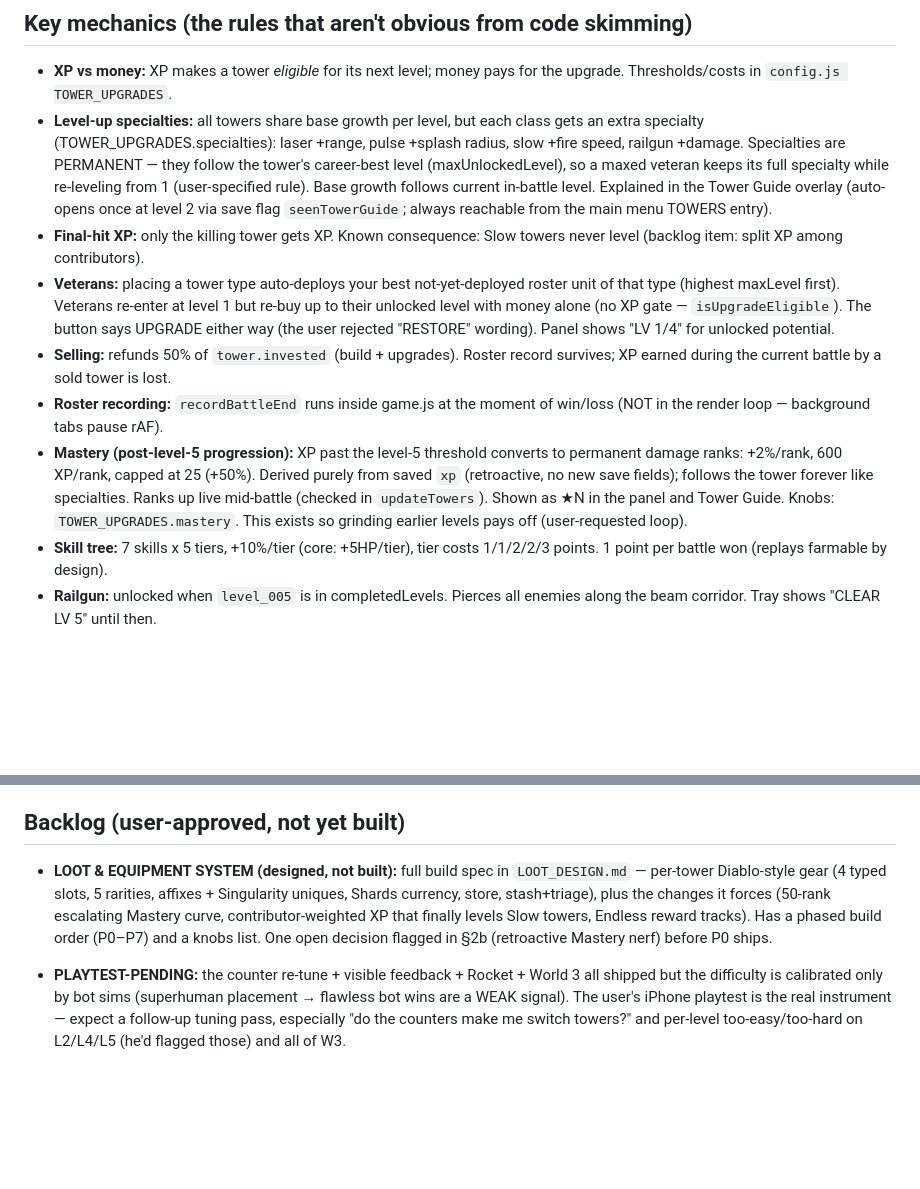
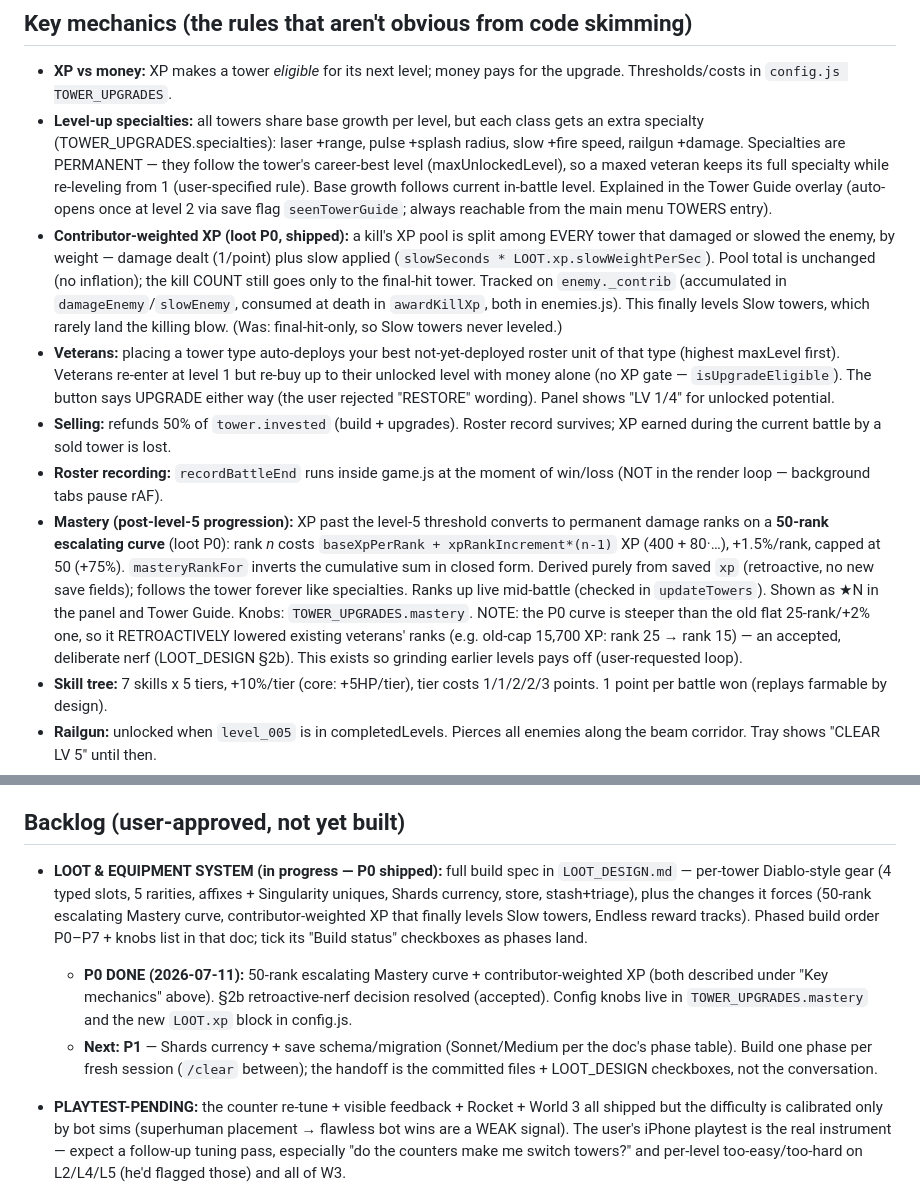
Before and after one commit to AnnoyedDonkey/First-Game, a Markdown page: geometric-td/HANDOFF.md, 2 parts joined by grey strips. Rendered like a GitHub page; blank space fills up the shorter version.

Commit message:
Docs: record loot P0 (Mastery curve + contributor XP) in HANDOFF
Update the Mastery and XP mechanics sections to the shipped P0 behavior
(50-rank escalating curve, +1.5%/rank, retroactive nerf; contributor-
weighted XP that levels Slow towers) and mark P0 done in the backlog
with P1 as next.

Co-Authored-By: Claude Opus 4.8 <noreply@anthropic.com>

```diff
--- a/geometric-td/HANDOFF.md
+++ b/geometric-td/HANDOFF.md
@@ -188,8 +188,14 @@ src/
   (user-specified rule). Base growth follows current in-battle level.
   Explained in the Tower Guide overlay (auto-opens once at level 2 via save
   flag `seenTowerGuide`; always reachable from the main menu TOWERS entry).
-- **Final-hit XP:** only the killing tower gets XP. Known consequence: Slow
-  towers never level (backlog item: split XP among contributors).
+- **Contributor-weighted XP (loot P0, shipped):** a kill's XP pool is split
+  among EVERY tower that damaged or slowed the enemy, by weight — damage
+  dealt (1/point) plus slow applied (`slowSeconds * LOOT.xp.slowWeightPerSec`).
+  Pool total is unchanged (no inflation); the kill COUNT still goes only to
+  the final-hit tower. Tracked on `enemy._contrib` (accumulated in
+  `damageEnemy`/`slowEnemy`, consumed at death in `awardKillXp`, both in
+  enemies.js). This finally levels Slow towers, which rarely land the
+  killing blow. (Was: final-hit-only, so Slow towers never leveled.)
 - **Veterans:** placing a tower type auto-deploys your best not-yet-deployed
   roster unit of that type (highest maxLevel first). Veterans re-enter at
   level 1 but re-buy up to their unlocked level with money alone (no XP
@@ -200,11 +206,17 @@ src/
 - **Roster recording:** `recordBattleEnd` runs inside game.js at the moment
   of win/loss (NOT in the render loop — background tabs pause rAF).
 - **Mastery (post-level-5 progression):** XP past the level-5 threshold
-  converts to permanent damage ranks: +2%/rank, 600 XP/rank, capped at 25
-  (+50%). Derived purely from saved `xp` (retroactive, no new save fields);
-  follows the tower forever like specialties. Ranks up live mid-battle
-  (checked in `updateTowers`). Shown as ★N in the panel and Tower Guide.
-  Knobs: `TOWER_UPGRADES.mastery`. This exists so grinding earlier levels
+  converts to permanent damage ranks on a **50-rank escalating curve** (loot
+  P0): rank *n* costs `baseXpPerRank + xpRankIncrement*(n-1)` XP (400 + 80·…),
+  +1.5%/rank, capped at 50 (+75%). `masteryRankFor` inverts the cumulative
+  sum in closed form. Derived purely from saved `xp` (retroactive, no new
+  save fields); follows the tower forever like specialties. Ranks up live
+  mid-battle (checked in `updateTowers`). Shown as ★N in the panel and Tower
+  Guide. Knobs: `TOWER_UPGRADES.mastery`. NOTE: the P0 curve is steeper than
+  the old flat 25-rank/+2% one, so it RETROACTIVELY lowered existing
+  veterans' ranks (e.g. old-cap 15,700 XP: rank 25 → rank 15) — an
+  accepted, deliberate nerf (LOOT_DESIGN §2b). This exists so grinding
+  earlier levels
   pays off (user-requested loop).
 - **Skill tree:** 7 skills x 5 tiers, +10%/tier (core: +5HP/tier), tier costs
   1/1/2/2/3 points. 1 point per battle won (replays farmable by design).
@@ -408,13 +420,21 @@ as the source of truth, not that old ×1.2 rule.)
 
 ## Backlog (user-approved, not yet built)
 
-- **LOOT & EQUIPMENT SYSTEM (designed, not built):** full build spec in
+- **LOOT & EQUIPMENT SYSTEM (in progress — P0 shipped):** full build spec in
   `LOOT_DESIGN.md` — per-tower Diablo-style gear (4 typed slots, 5 rarities,
   affixes + Singularity uniques, Shards currency, store, stash+triage),
   plus the changes it forces (50-rank escalating Mastery curve,
   contributor-weighted XP that finally levels Slow towers, Endless reward
-  tracks). Has a phased build order (P0–P7) and a knobs list. One open
-  decision flagged in §2b (retroactive Mastery nerf) before P0 ships.
+  tracks). Phased build order P0–P7 + knobs list in that doc; tick its
+  "Build status" checkboxes as phases land.
+  - **P0 DONE (2026-07-11):** 50-rank escalating Mastery curve +
+    contributor-weighted XP (both described under "Key mechanics" above).
+    §2b retroactive-nerf decision resolved (accepted). Config knobs live in
+    `TOWER_UPGRADES.mastery` and the new `LOOT.xp` block in config.js.
+  - **Next: P1** — Shards currency + save schema/migration (Sonnet/Medium
+    per the doc's phase table). Build one phase per fresh session (`/clear`
+    between); the handoff is the committed files + LOOT_DESIGN checkboxes,
+    not the conversation.
 
 
 - **PLAYTEST-PENDING:** the counter re-tune + visible feedback + Rocket +
```
